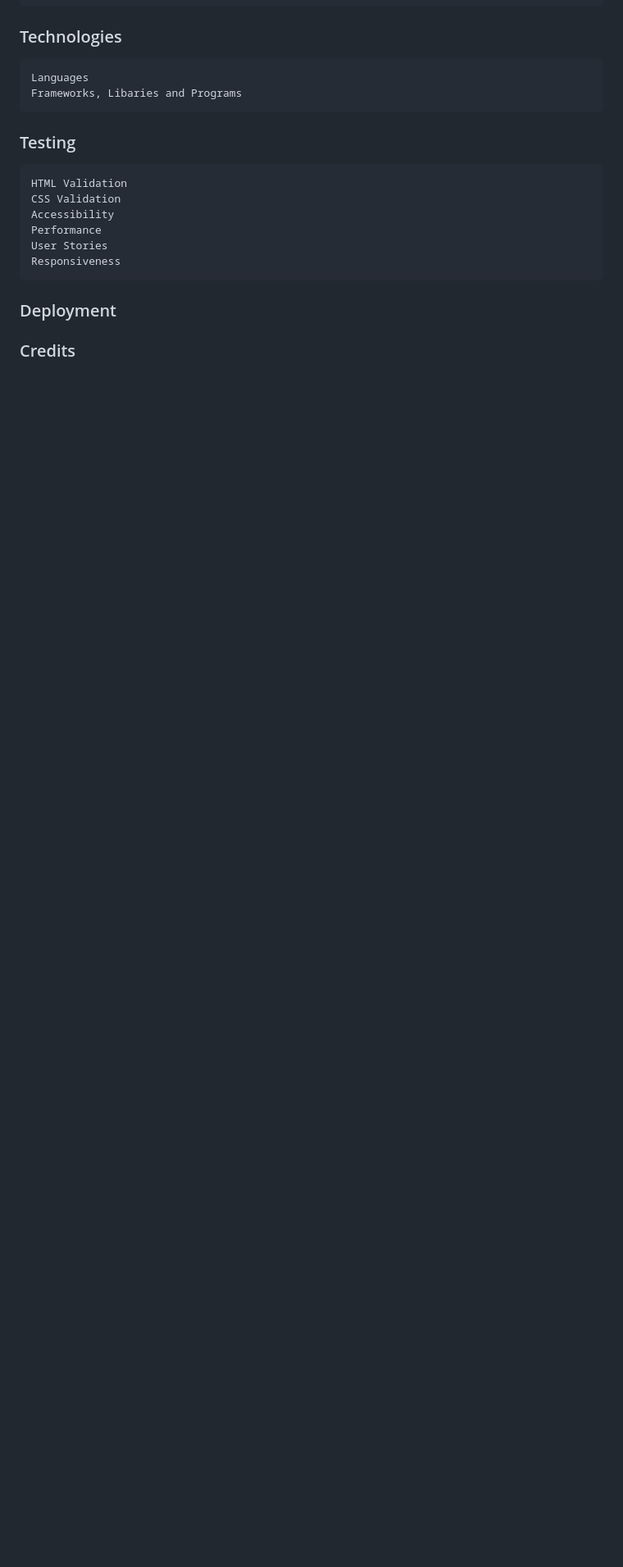
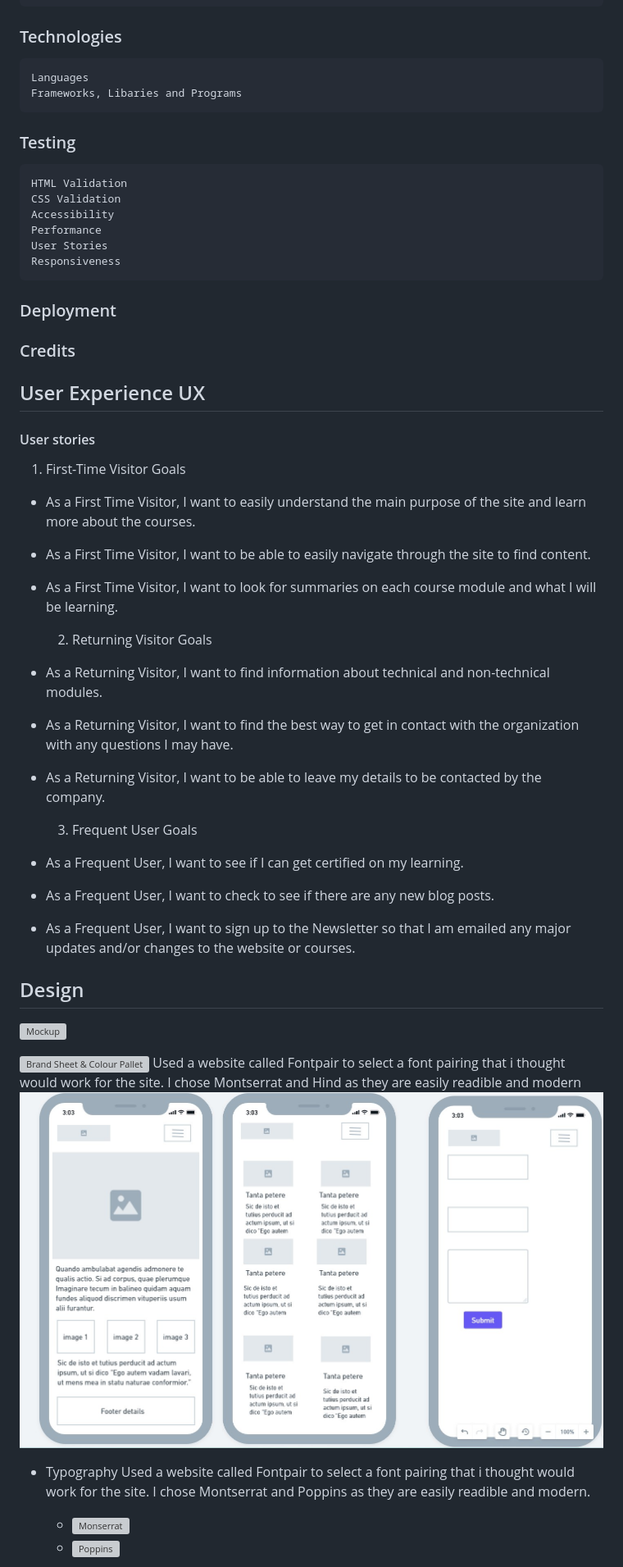
Before and after one commit to Blackrosedigital/digital-assets, a Markdown page: README.md, the part around the change printed below. Shown: that part at 82% size. Rendered like a GitHub page; pictures changed too: assets/images/docs/DA Wireframe.jpg (added); blank space fills up the shorter version; grey boxes are pictures that could not be loaded.

Commit message:
Added Design section

```diff
--- a/README.md
+++ b/README.md
@@ -49,3 +50,39 @@ Digital Assets Made Simple was created to make the learning and understanding of
 ### Deployment
 
 ### Credits
+
+## User Experience UX
+
+#### User stories
+
+  1. First-Time Visitor Goals
+
+- As a First Time Visitor, I want to easily understand the main purpose of the site and  learn more about the courses.
+- As a First Time Visitor, I want to be able to easily navigate through the site to find content.
+- As a First Time Visitor, I want to look for summaries on each course module and what I will be learning.
+
+  2. Returning Visitor Goals
+
+- As a Returning Visitor, I want to find information about technical and non-technical modules.
+- As a Returning Visitor, I want to find the best way to get in contact with the organization with any questions I may have.
+- As a Returning Visitor, I want to be able to leave my details to be contacted by the company.
+
+   3. Frequent User Goals
+
+- As a Frequent User, I want to see if I can get certified on my learning.
+- As a Frequent User, I want to check to see if there are any new blog posts.
+- As a Frequent User, I want to sign up to the Newsletter so that I am emailed any major updates and/or changes to the website or courses.
+
+## Design
+
+![Mockup](/assets/images/docs/Mockup/Digital-Assets-Made-Simple-Mockup.jpg)
+
+![Brand Sheet & Colour Pallet](/assets/images/docs/Digital%20Assets%20Made%20Simple%20-%20Brand%20sheet.pdf)
+  Used a website called Fontpair to select a font pairing that i thought would work for the site. I chose Montserrat and Hind as they are easily readible and modern
+![Wireframes](/assets/images/docs/DA%20Wireframe.jpg)
+
+- Typography
+  Used a website called Fontpair to select a font pairing that i thought would work for the site. I chose Montserrat and Poppins as they are easily readible and modern.
+  - ![Monserrat](https://fonts.google.com/specimen/Montserrat?query=montserrat)
+  - ![Poppins](https://fonts.google.com/specimen/Poppins?query=Poppins)
+
```
Also changed, not shown: other parts of README.md (+5 -0 lines), assets/images/docs/DA_logo.png (added), 3 other files.
